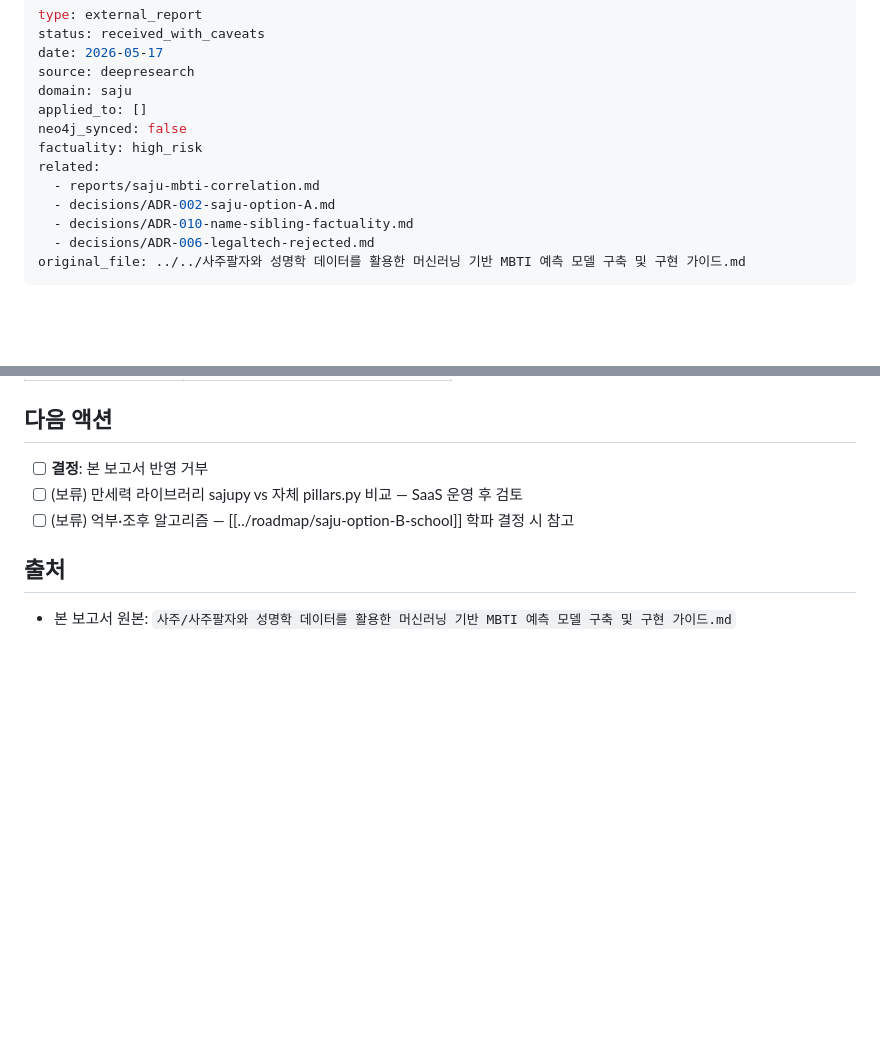
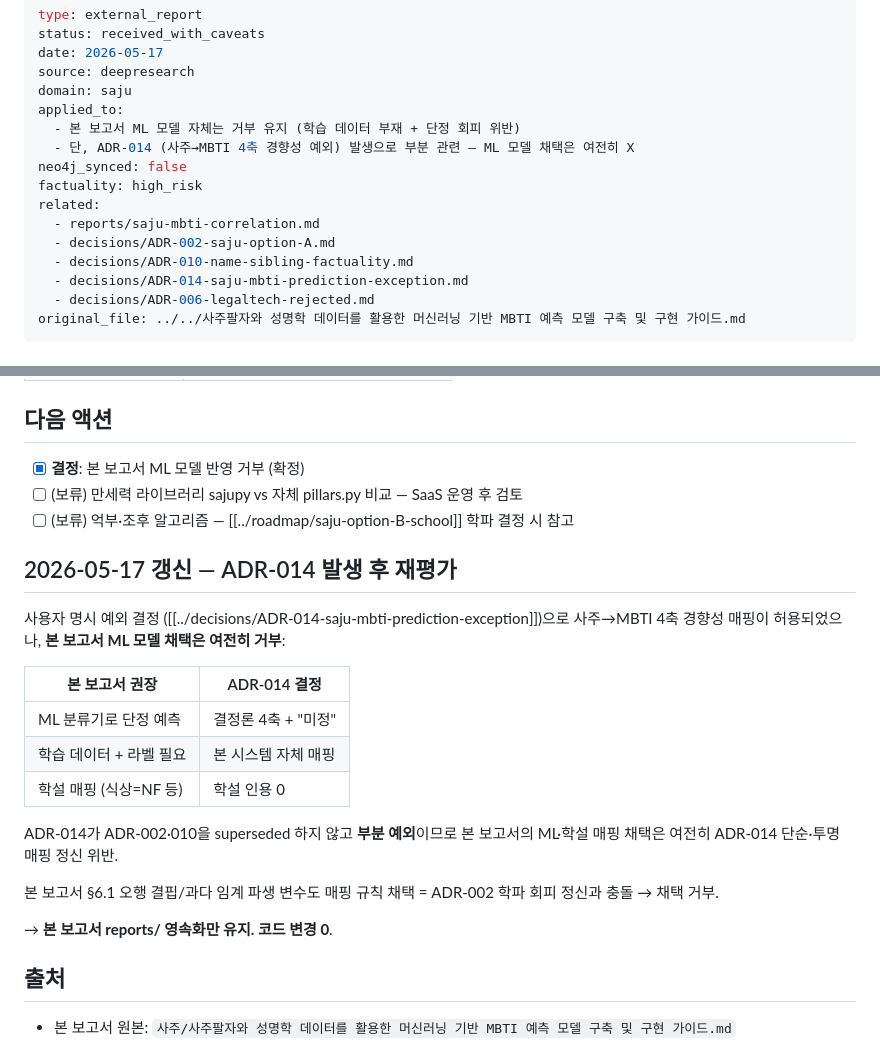
Before and after one commit to Technoetic/saju-mbti-fusion, a Markdown page: vault/reports/saju-mbti-ml-model.md, 2 parts joined by grey strips. Rendered like a GitHub page; blank space fills up the shorter version.

Commit message:
docs(vault): saju-mbti-ml-model 거부 결정 ADR-014 발생 후 재평가 갱신
ADR-014 (사주→MBTI 4축 경향성 예외 결정) 발생 후 본 보고서 재평가:
- ML 모델 채택은 여전히 거부 (학습 데이터 부재 + 단정 회피 위반)
- §3 억부 점수: 옵션 B 학파 결정 필요 — 보류
- §6.1 오행 결핍/과다 임계: 매핑 규칙 = 학설 채택 — 거부
- §5 수리 4격 → MBTI: 형이상학 인과 — 거부
- 변형 부수 원획수: 이미 적용 완료 (name_strokes.py)

ADR-014가 ADR-002·010을 부분 예외하나, 본 보고서 ML·학설 매핑 채택은
여전히 ADR-014 단순·투명 매핑 정신 위반.

→ reports/ 영속화만 유지. 코드 변경 0.

vault/reports/saju-mbti-ml-model.md:
- frontmatter applied_to 정직히 갱신 (거부 유지 명시)
- ADR-014 related 추가
- "2026-05-17 갱신" 절 신설 (재평가 결과 영속화)

Co-Authored-By: Claude Opus 4.7 (1M context) <noreply@anthropic.com>

```diff
--- a/vault/reports/saju-mbti-ml-model.md
+++ b/vault/reports/saju-mbti-ml-model.md
@@ -4,13 +4,16 @@ status: received_with_caveats
 date: 2026-05-17
 source: deepresearch
 domain: saju
-applied_to: []
+applied_to:
+  - 본 보고서 ML 모델 자체는 거부 유지 (학습 데이터 부재 + 단정 회피 위반)
+  - 단, ADR-014 (사주→MBTI 4축 경향성 예외) 발생으로 부분 관련 — ML 모델 채택은 여전히 X
 neo4j_synced: false
 factuality: high_risk
 related:
   - reports/saju-mbti-correlation.md
   - decisions/ADR-002-saju-option-A.md
   - decisions/ADR-010-name-sibling-factuality.md
+  - decisions/ADR-014-saju-mbti-prediction-exception.md
   - decisions/ADR-006-legaltech-rejected.md
 original_file: ../../사주팔자와 성명학 데이터를 활용한 머신러닝 기반 MBTI 예측 모델 구축 및 구현 가이드.md
 ---
@@ -85,9 +88,29 @@ ML 모델 구축을 위해서는 학습 데이터셋 + 라벨이 필요한데,
 
 ## 다음 액션
 
-- [ ] **결정**: 본 보고서 반영 거부
+- [x] **결정**: 본 보고서 ML 모델 반영 거부 (확정)
 - [ ] (보류) 만세력 라이브러리 sajupy vs 자체 pillars.py 비교 — SaaS 운영 후 검토
 - [ ] (보류) 억부·조후 알고리즘 — [[../roadmap/saju-option-B-school]] 학파 결정 시 참고
+
+## 2026-05-17 갱신 — ADR-014 발생 후 재평가
+
+사용자 명시 예외 결정 ([[../decisions/ADR-014-saju-mbti-prediction-exception]])으로
+사주→MBTI 4축 경향성 매핑이 허용되었으나, **본 보고서 ML 모델 채택은
+여전히 거부**:
+
+| 본 보고서 권장 | ADR-014 결정 |
+|---|---|
+| ML 분류기로 단정 예측 | 결정론 4축 + "미정" |
+| 학습 데이터 + 라벨 필요 | 본 시스템 자체 매핑 |
+| 학설 매핑 (식상=NF 등) | 학설 인용 0 |
+
+ADR-014가 ADR-002·010을 superseded 하지 않고 **부분 예외**이므로 본 보고서의
+ML·학설 매핑 채택은 여전히 ADR-014 단순·투명 매핑 정신 위반.
+
+본 보고서 §6.1 오행 결핍/과다 임계 파생 변수도 매핑 규칙 채택 = ADR-002
+학파 회피 정신과 충돌 → 채택 거부.
+
+→ **본 보고서 reports/ 영속화만 유지. 코드 변경 0**.
 
 ## 출처
 
```
